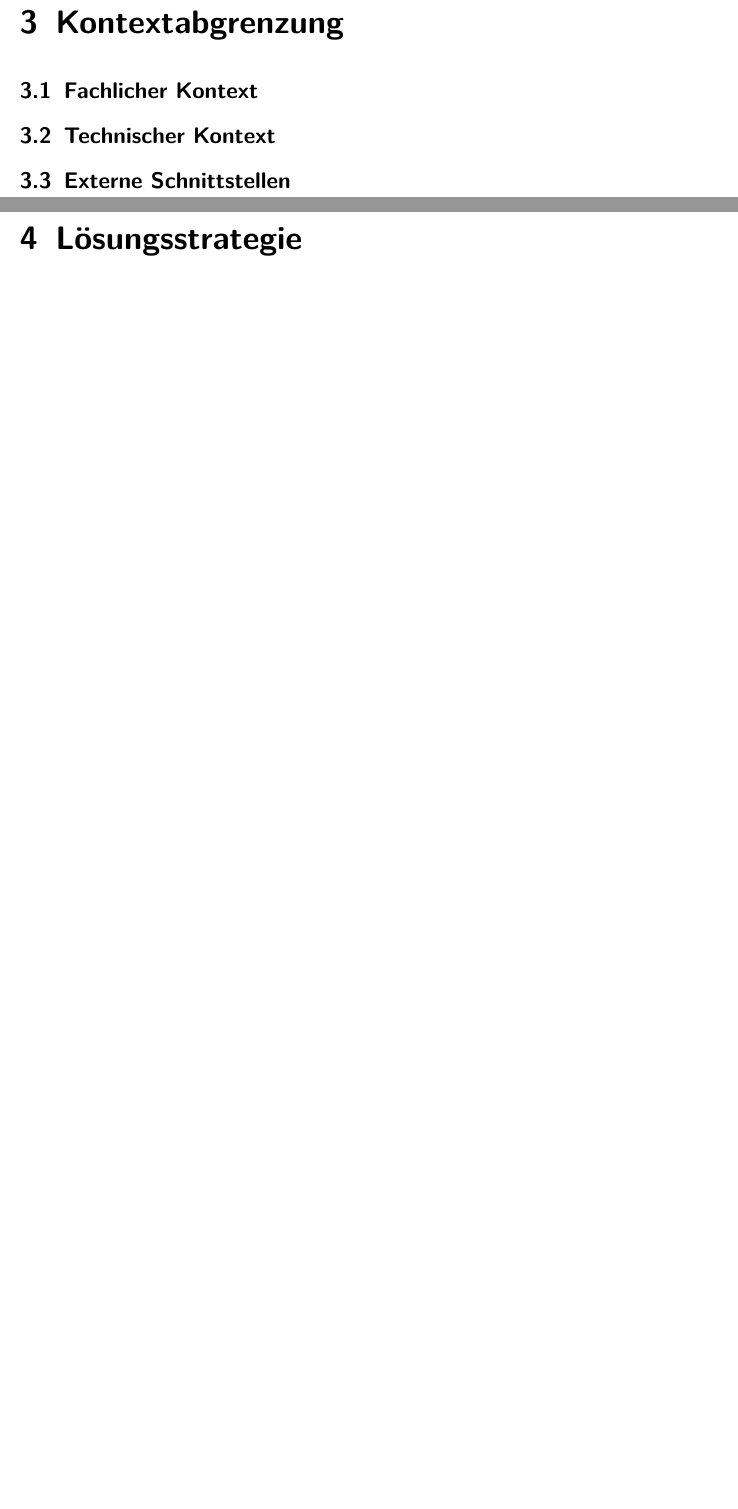
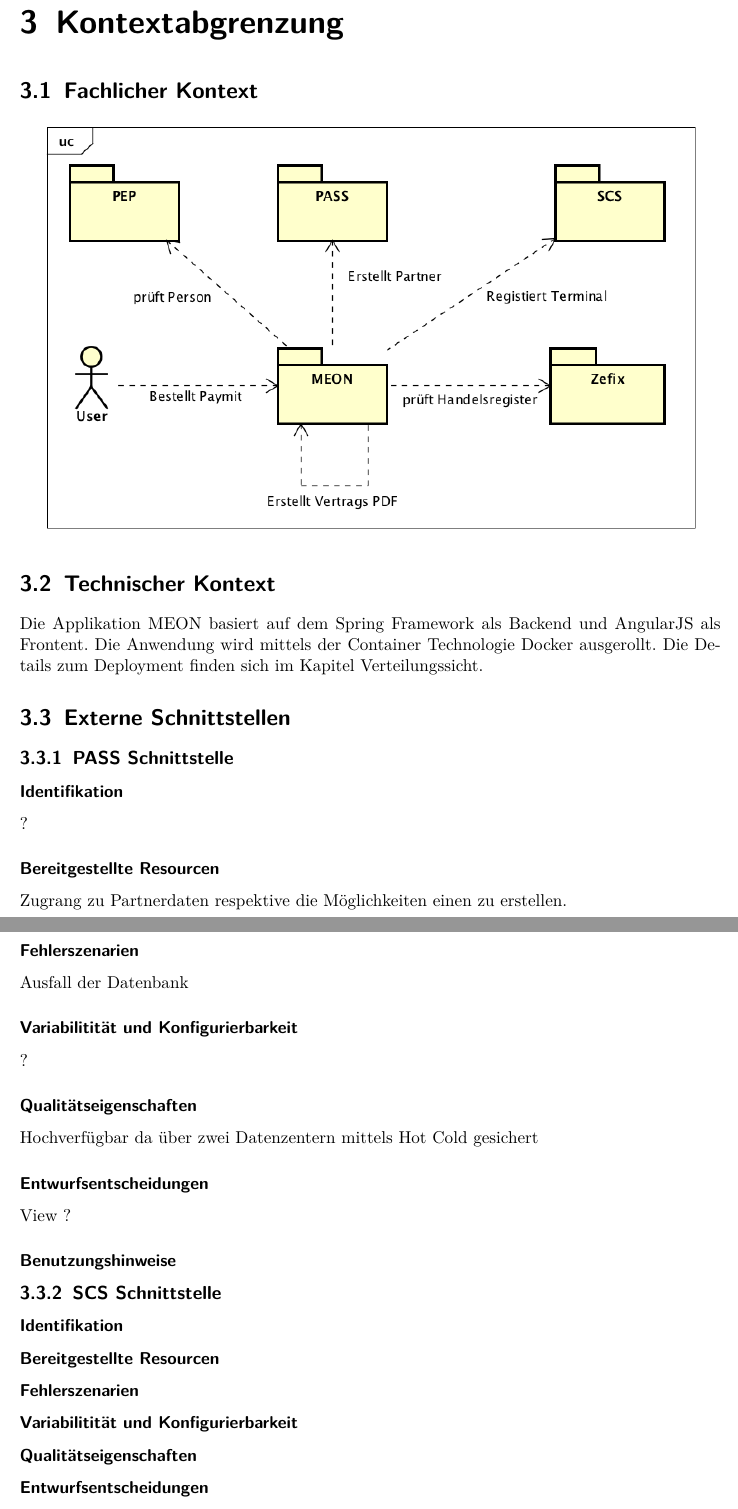
Before and after one commit to effusion/masterthesis, a LaTeX document (sad/arc42-template.tex, which reads sad/kontextabgrenzung.tex): two parts of pages 9 and 10 of 22 before the commit and two parts of pages 9 and 10 of 23 after it, joined at a grey line, cut so that both start at the same text, the shorter picture padded with empty space. Compiled offline with pdfLaTeX.

Commit message:
Added external interfaces, put in some links regarding possible solutions.

```diff
--- a/sad/kontextabgrenzung.tex
+++ b/sad/kontextabgrenzung.tex
@@ -2,6 +4,58 @@
 
 \section{Fachlicher Kontext}
 
+\begin{center}
+	\includegraphics[scale=0.7]{kontext.png}
+\end{center}
+
+
 \section{Technischer Kontext}
 
+Die Applikation MEON basiert auf dem Spring Framework als Backend und AngularJS als Frontent. Die Anwendung wird mittels der Container Technologie Docker ausgerollt. Die Details zum Deployment finden sich im Kapitel Verteilungssicht.
+
 \section{Externe Schnittstellen}
+
+\subsection{PASS Schnittstelle}
+
+\subsubsection{Identifikation}
+
+?
+
+\subsubsection{Bereitgestellte Resourcen}
+
+Zugrang zu Partnerdaten respektive die Möglichkeiten einen zu erstellen.
+
+\subsubsection{Fehlerszenarien}
+
+Ausfall der Datenbank
+
+\subsubsection{Variabilitität und Konfigurierbarkeit}
+
+?
+
+\subsubsection{Qualitätseigenschaften}
+
+Hochverfügbar da über zwei Datenzentern mittels Hot Cold gesichert
+
+\subsubsection{Entwurfsentscheidungen}
+
+View ?
+
+\subsubsection{Benutzungshinweise}
+
+
+\subsection{SCS Schnittstelle}
+
+\subsubsection{Identifikation}
+
+\subsubsection{Bereitgestellte Resourcen}
+
+\subsubsection{Fehlerszenarien}
+
+\subsubsection{Variabilitität und Konfigurierbarkeit}
+
+\subsubsection{Qualitätseigenschaften}
+
+\subsubsection{Entwurfsentscheidungen}
+
+\subsubsection{Benutzungshinweise}
```
Also changed, not shown: sad/einfuehrung.tex (+5 -1 lines), sad/loesungsstrategie.tex (+16 -0 lines), sad/qualitaetsszenarien.tex (+1 -0 lines), sad/randbedingungen.tex (+2 -2 lines), sad/images/kontext.png (added), sad/kontextabgrenzung.tex (19 more changed lines), 2 other files.
